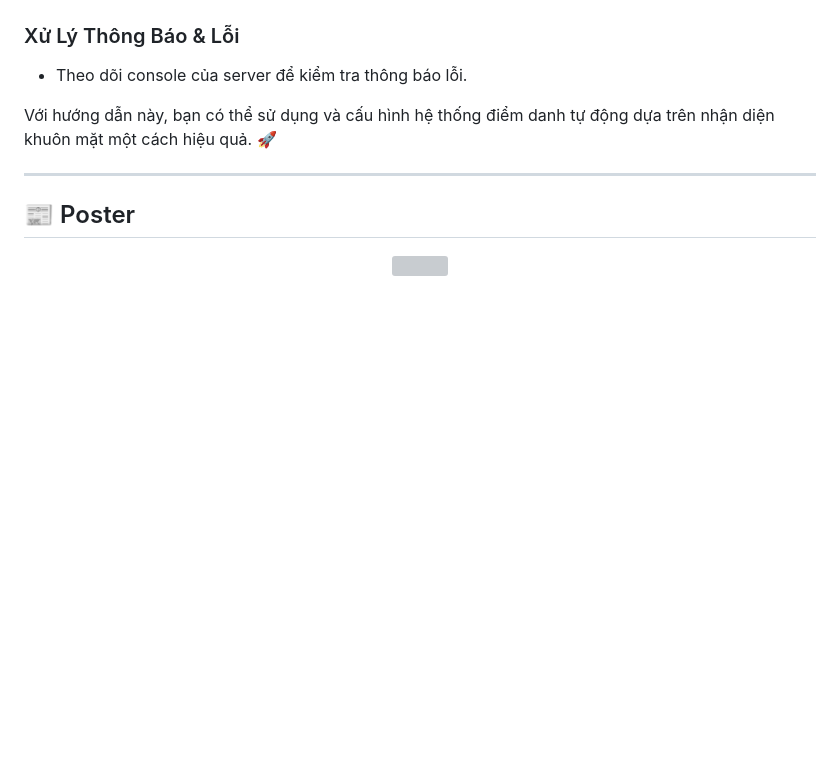
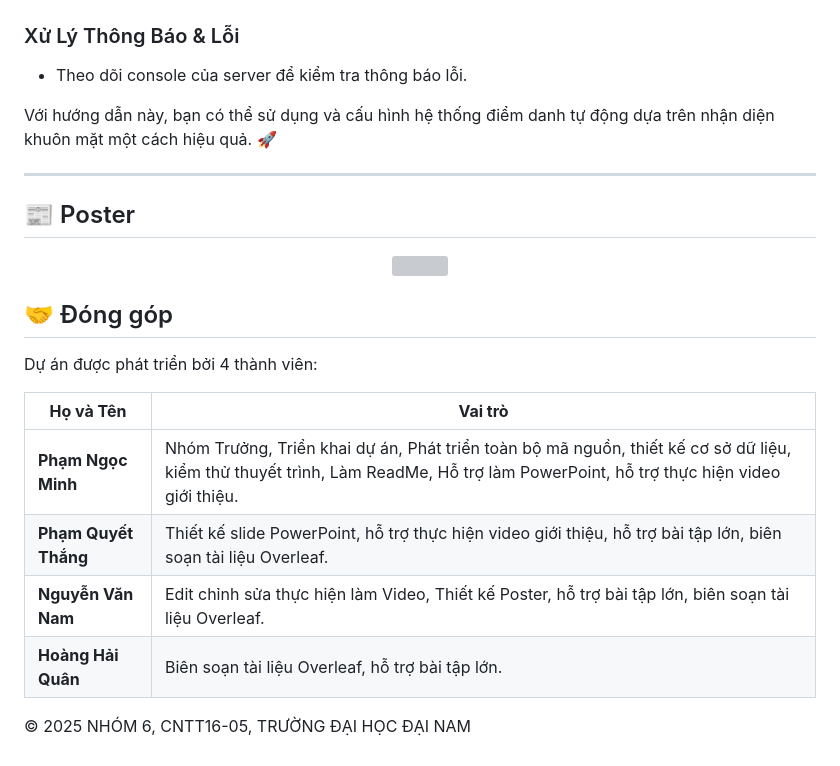
Before and after one commit to anhminhvdvn/CanhBaoDotNhap, a Markdown page: README.md, the part around the change. GitHub-like rendering; blank space fills up the shorter version; grey boxes are pictures that could not be loaded.

```diff
--- a/README.md
+++ b/README.md
@@ -192,3 +192,16 @@ Với hướng dẫn này, bạn có thể sử dụng và cấu hình hệ th
 <p align="center">
   <img src="https://raw.githubusercontent.com/anhminhvdvn/CanhBaoDotNhap/main/images/Poster_CNTT5_Aiot.pptx" width="150">
 </p>
+
+## 🤝 Đóng góp
+
+Dự án được phát triển bởi 4 thành viên:
+
+| **Họ và Tên**             | **Vai trò** |
+|---------------------------|------------|
+| **Phạm Ngọc Minh**        | Nhóm Trưởng, Triển khai dự án, Phát triển toàn bộ mã nguồn, thiết kế cơ sở dữ liệu, kiểm thử thuyết trình, Làm ReadMe, Hỗ trợ làm PowerPoint, hỗ trợ thực hiện video giới thiệu. |
+| **Phạm Quyết Thắng**      | Thiết kế slide PowerPoint, hỗ trợ thực hiện video giới thiệu, hỗ trợ bài tập lớn, biên soạn tài liệu Overleaf. |
+| **Nguyễn Văn Nam**        | Edit chỉnh sửa thực hiện làm Video, Thiết kế Poster, hỗ trợ bài tập lớn, biên soạn tài liệu Overleaf. |
+| **Hoàng Hải Quân**        | Biên soạn tài liệu Overleaf, hỗ trợ bài tập lớn. |
+
+© 2025 NHÓM 6, CNTT16-05, TRƯỜNG ĐẠI HỌC ĐẠI NAM
```
